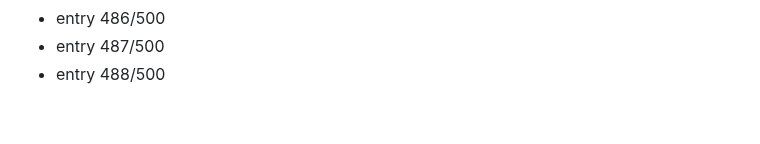
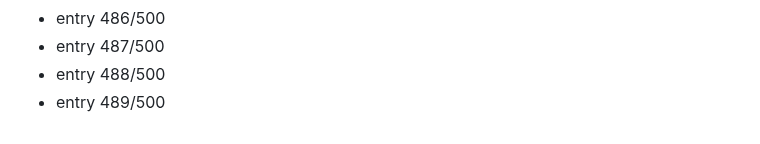
Before and after one commit to Dev9269/Dev9269, a Markdown page: activity/2026-08-19.md, the part around the change. GitHub-like rendering.

Commit message:
chore: daily activity entry 489/500

```diff
--- a/activity/2026-08-19.md
+++ b/activity/2026-08-19.md
@@ -488,3 +488,4 @@
 - entry 486/500
 - entry 487/500
 - entry 488/500
+- entry 489/500
```
